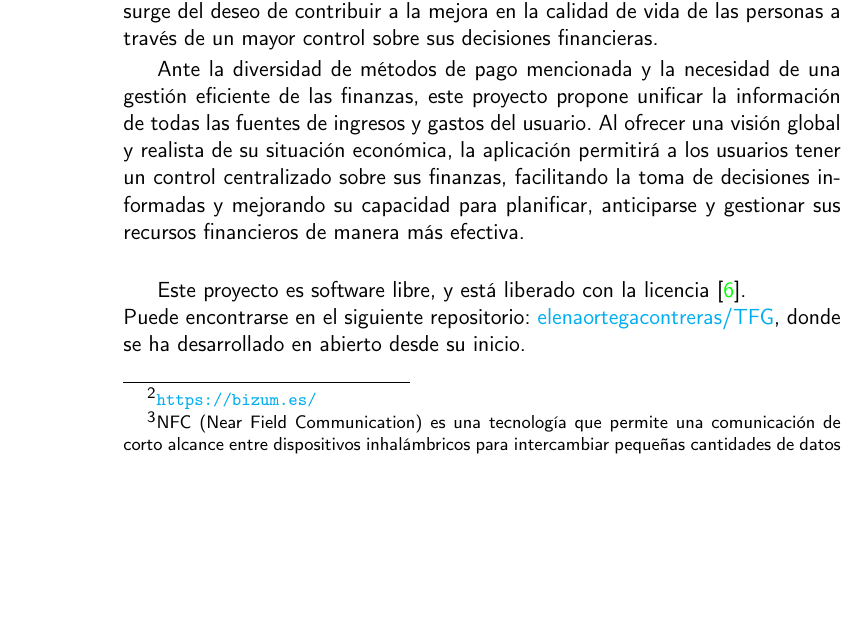
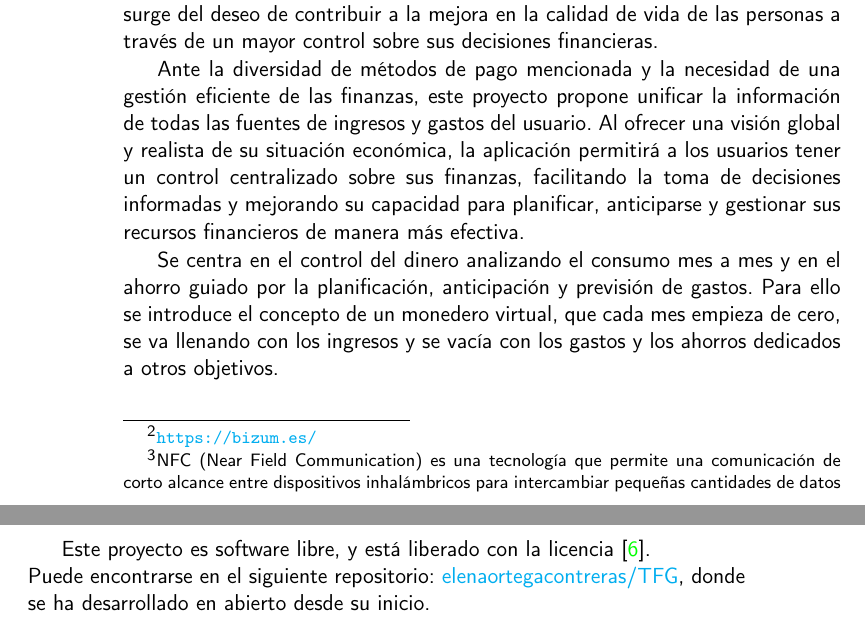
Before and after one commit to elenaortegacontreras/TFG, a LaTeX book (doc/proyecto.tex, which reads doc/secciones/01_introduccion.tex): part of page 16 of 30 before the commit and two parts of pages 16 and 17 of 30 after it, the two joined at a grey line, cut so that both start at the same text, the shorter picture padded with empty space. Compiled offline with pdfLaTeX.

Commit message:
Añado a la intro resumen del funcionamiento

```diff
--- a/doc/secciones/01_introduccion.tex
+++ b/doc/secciones/01_introduccion.tex
@@ -30,7 +30,12 @@ Como ayuda para solventar este problema, han aparecido aplicaciones que nos ayud
 \section{Motivación}
 Dado el escenario descrito, la motivación para la realización de este proyecto surge del deseo de contribuir a la mejora en la calidad de vida de las personas a través de un mayor control sobre sus decisiones financieras.
 
-Ante la diversidad de métodos de pago mencionada y la necesidad de una gestión eficiente de las finanzas, este proyecto propone unificar la información de todas las fuentes de ingresos y gastos del usuario. Al ofrecer una visión global y realista de su situación económica, la aplicación permitirá a los usuarios tener un control centralizado sobre sus finanzas, facilitando la toma de decisiones informadas y mejorando su capacidad para planificar, anticiparse y gestionar sus recursos financieros de manera más efectiva.\\
+Ante la diversidad de métodos de pago mencionada y la necesidad de una gestión eficiente de las finanzas, este proyecto propone unificar la información de todas las fuentes de ingresos y gastos del usuario. Al ofrecer una visión global y realista de su situación económica, la aplicación permitirá a los usuarios tener un control centralizado sobre sus finanzas, facilitando la toma de decisiones informadas y mejorando su capacidad para planificar, anticiparse y gestionar sus recursos financieros de manera más efectiva.
+
+Se centra en el control del dinero analizando el consumo mes a mes y en el
+ahorro guiado por la planificación, anticipación y previsión de gastos. Para ello
+se introduce el concepto de un monedero virtual, que cada mes empieza de cero, se va
+llenando con los ingresos y se vacía con los gastos y los ahorros dedicados a otros objetivos.\\
 
 Este proyecto es software libre, y está liberado con la licencia \cite{gplv3}.\\
 Puede encontrarse en el siguiente repositorio:
```
